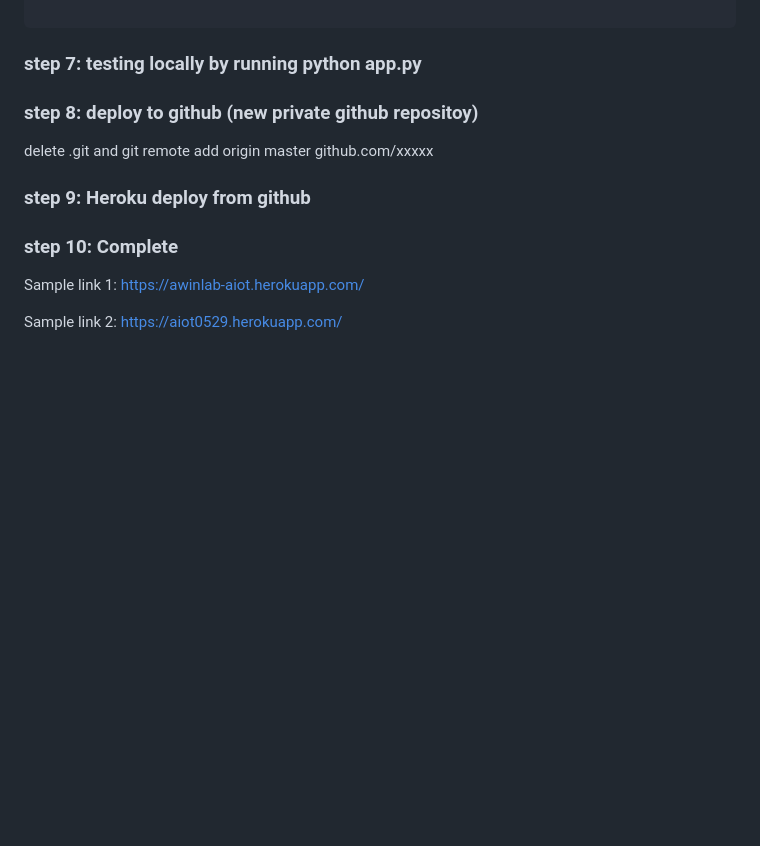
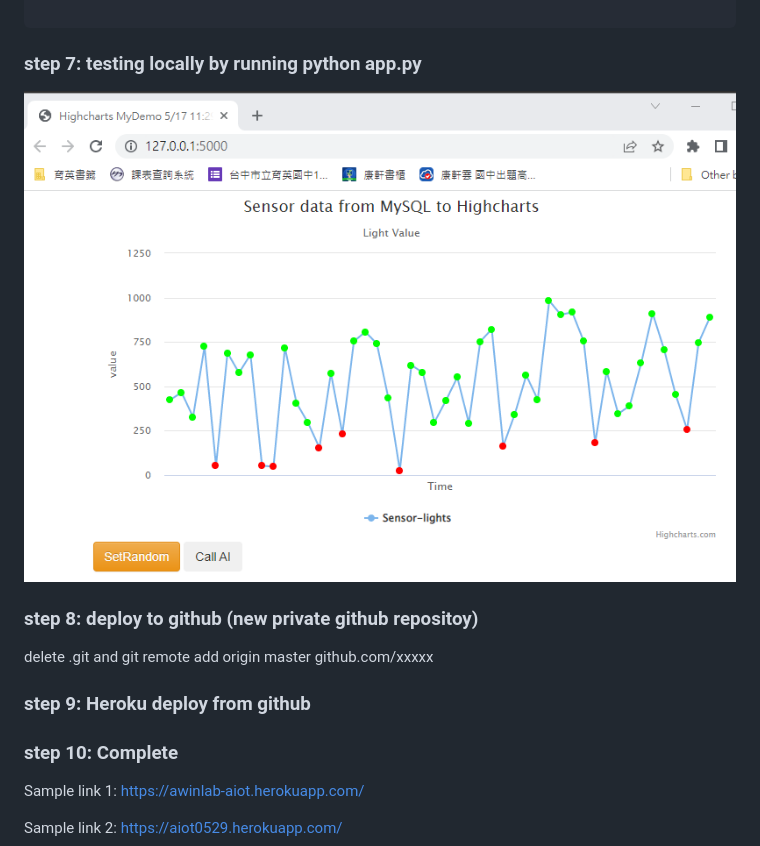
Before and after one commit to mistymiranda/aiot0601, a Markdown page: Readme.md, the part around the change. Rendered like a GitHub page; pictures changed too: img/localsuccess.png (added); blank space fills up the shorter version.

Commit message:
aiot0601

````diff
--- a/Readme.md
+++ b/Readme.md
@@ -52,6 +52,9 @@ mydb="<fill-in-Heroku-Postgredb-DB-db>"
 ```
 ### step 7: testing locally by running python app.py
 
+![localsuccess](img/localsuccess.png)
+
+
 ### step 8: deploy to github (new private github repositoy)
 
 delete .git and git remote add origin master github.com/xxxxx
````
